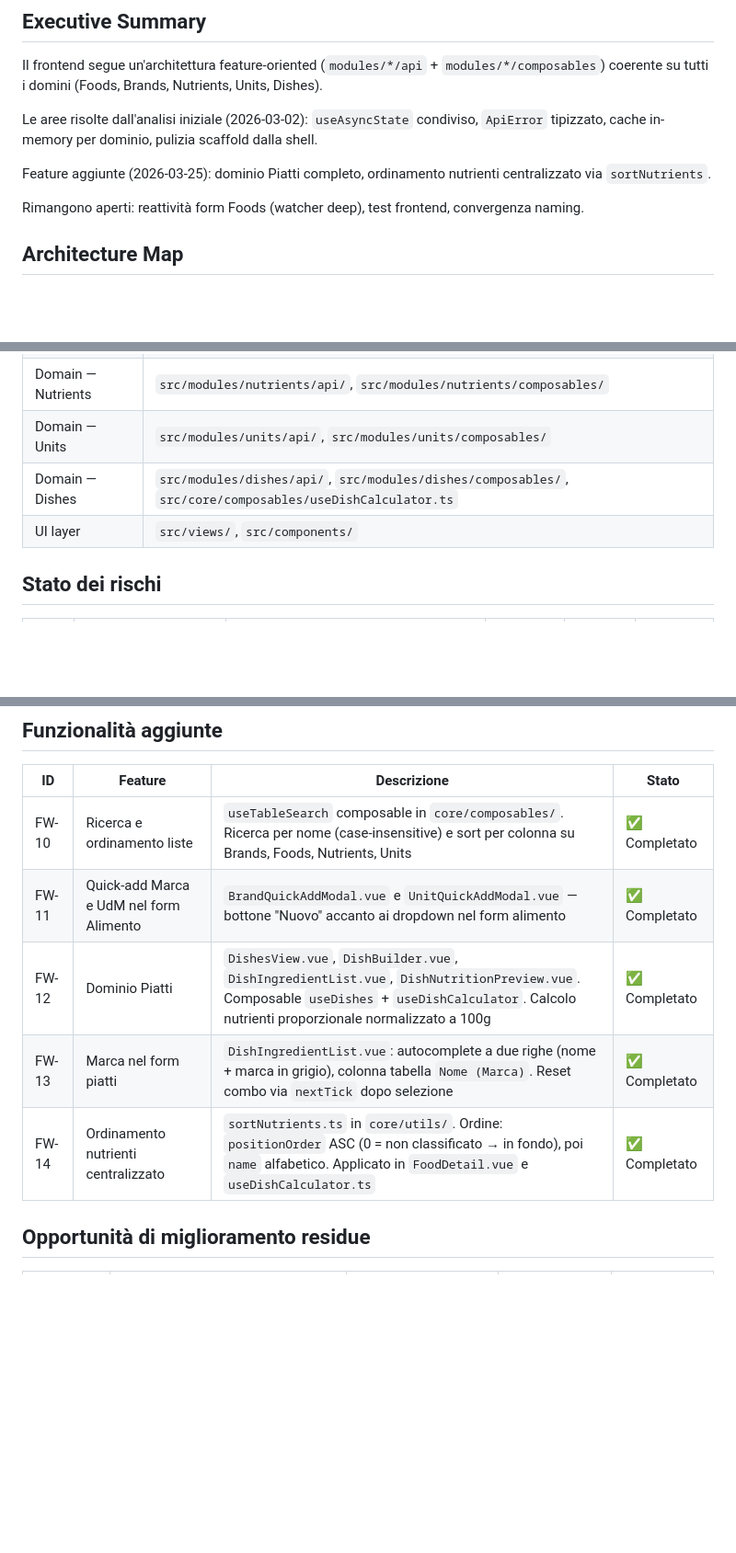
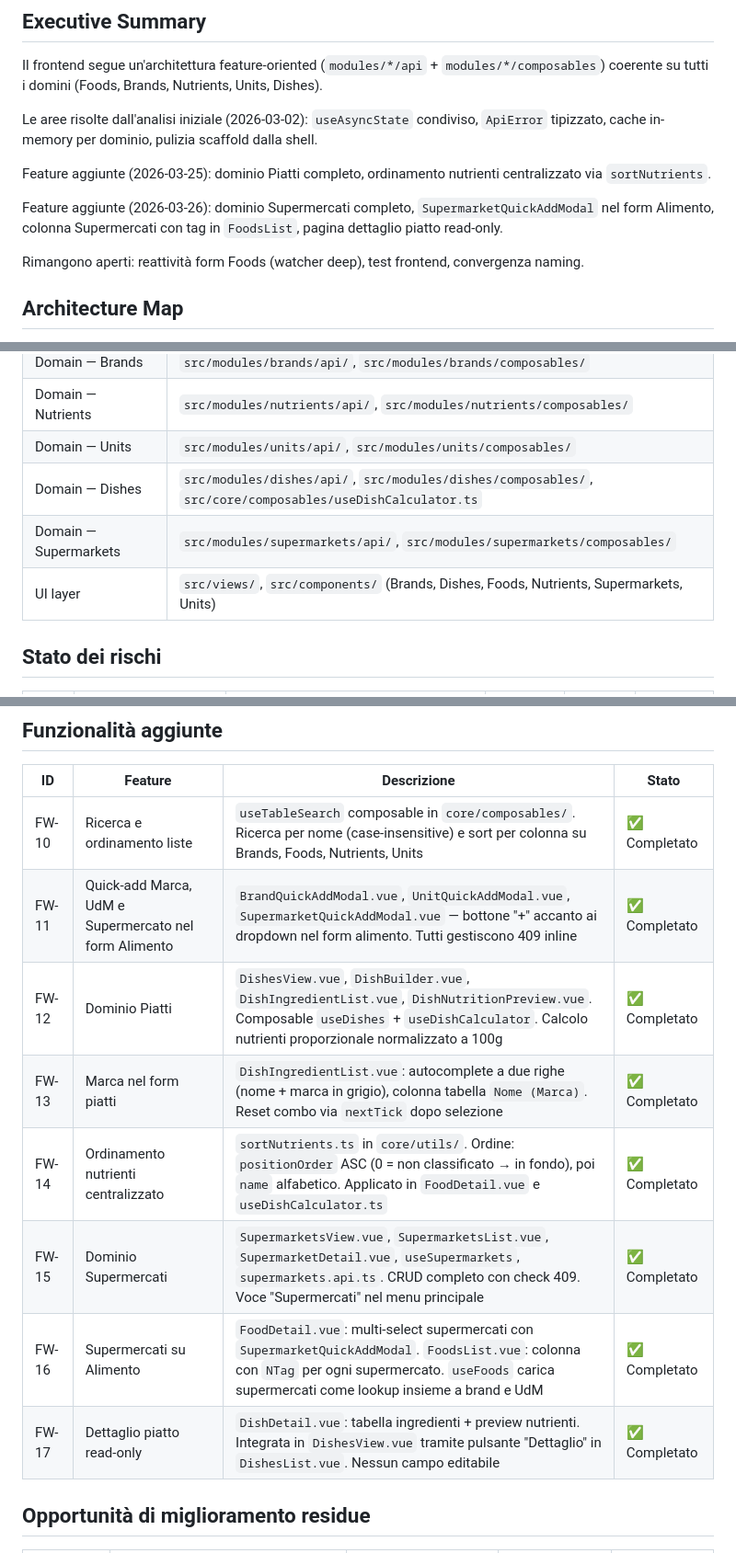
Before and after one commit to davraf-amuro/Dr.NutrizioNino, a Markdown page: docs/architecture-frontend-findings.md, 3 parts joined by grey strips. Shown at 92% size. Rendered like a GitHub page; blank space fills up the shorter version.

```diff
--- a/docs/architecture-frontend-findings.md
+++ b/docs/architecture-frontend-findings.md
@@ -7,6 +7,8 @@ Il frontend segue un'architettura feature-oriented (`modules/*/api` + `modules/*
 Le aree risolte dall'analisi iniziale (2026-03-02): `useAsyncState` condiviso, `ApiError` tipizzato, cache in-memory per dominio, pulizia scaffold dalla shell.
 
 Feature aggiunte (2026-03-25): dominio Piatti completo, ordinamento nutrienti centralizzato via `sortNutrients`.
+
+Feature aggiunte (2026-03-26): dominio Supermercati completo, `SupermarketQuickAddModal` nel form Alimento, colonna Supermercati con tag in `FoodsList`, pagina dettaglio piatto read-only.
 
 Rimangono aperti: reattività form Foods (watcher deep), test frontend, convergenza naming.
 
@@ -23,7 +25,8 @@ Rimangono aperti: reattività form Foods (watcher deep), test frontend, converge
 | Domain — Nutrients | `src/modules/nutrients/api/`, `src/modules/nutrients/composables/` |
 | Domain — Units | `src/modules/units/api/`, `src/modules/units/composables/` |
 | Domain — Dishes | `src/modules/dishes/api/`, `src/modules/dishes/composables/`, `src/core/composables/useDishCalculator.ts` |
-| UI layer | `src/views/`, `src/components/` |
+| Domain — Supermarkets | `src/modules/supermarkets/api/`, `src/modules/supermarkets/composables/` |
+| UI layer | `src/views/`, `src/components/` (Brands, Dishes, Foods, Nutrients, Supermarkets, Units) |
 
 ## Stato dei rischi
 
@@ -43,10 +46,13 @@ Rimangono aperti: reattività form Foods (watcher deep), test frontend, converge
 | ID | Feature | Descrizione | Stato |
 |----|---------|-------------|-------|
 | FW-10 | Ricerca e ordinamento liste | `useTableSearch` composable in `core/composables/`. Ricerca per nome (case-insensitive) e sort per colonna su Brands, Foods, Nutrients, Units | ✅ Completato |
-| FW-11 | Quick-add Marca e UdM nel form Alimento | `BrandQuickAddModal.vue` e `UnitQuickAddModal.vue` — bottone "Nuovo" accanto ai dropdown nel form alimento | ✅ Completato |
+| FW-11 | Quick-add Marca, UdM e Supermercato nel form Alimento | `BrandQuickAddModal.vue`, `UnitQuickAddModal.vue`, `SupermarketQuickAddModal.vue` — bottone "+" accanto ai dropdown nel form alimento. Tutti gestiscono 409 inline | ✅ Completato |
 | FW-12 | Dominio Piatti | `DishesView.vue`, `DishBuilder.vue`, `DishIngredientList.vue`, `DishNutritionPreview.vue`. Composable `useDishes` + `useDishCalculator`. Calcolo nutrienti proporzionale normalizzato a 100g | ✅ Completato |
 | FW-13 | Marca nel form piatti | `DishIngredientList.vue`: autocomplete a due righe (nome + marca in grigio), colonna tabella `Nome (Marca)`. Reset combo via `nextTick` dopo selezione | ✅ Completato |
 | FW-14 | Ordinamento nutrienti centralizzato | `sortNutrients.ts` in `core/utils/`. Ordine: `positionOrder` ASC (0 = non classificato → in fondo), poi `name` alfabetico. Applicato in `FoodDetail.vue` e `useDishCalculator.ts` | ✅ Completato |
+| FW-15 | Dominio Supermercati | `SupermarketsView.vue`, `SupermarketsList.vue`, `SupermarketDetail.vue`, `useSupermarkets`, `supermarkets.api.ts`. CRUD completo con check 409. Voce "Supermercati" nel menu principale | ✅ Completato |
+| FW-16 | Supermercati su Alimento | `FoodDetail.vue`: multi-select supermercati con `SupermarketQuickAddModal`. `FoodsList.vue`: colonna con `NTag` per ogni supermercato. `useFoods` carica supermercati come lookup insieme a brand e UdM | ✅ Completato |
+| FW-17 | Dettaglio piatto read-only | `DishDetail.vue`: tabella ingredienti + preview nutrienti. Integrata in `DishesView.vue` tramite pulsante "Dettaglio" in `DishesList.vue`. Nessun campo editabile | ✅ Completato |
 
 ## Opportunità di miglioramento residue
 
```
Also changed, not shown: docs/architecture-backend-findings.md (+18 -8 lines).
